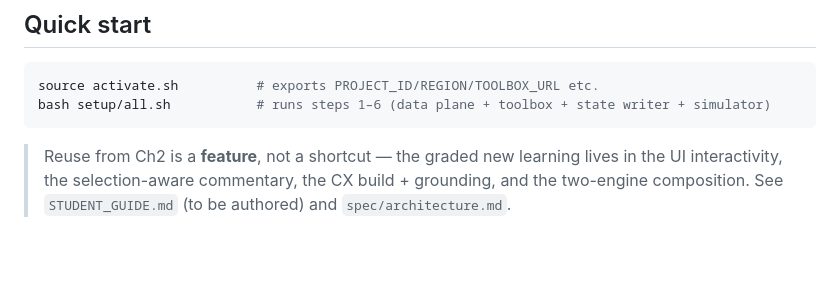
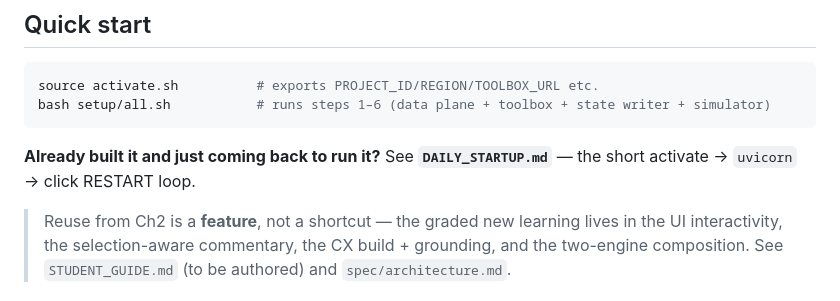
Before and after one commit to haggman/formula-e-fan-concierge, a Markdown page: README.md, the part around the change. Rendered like a GitHub page; blank space fills up the shorter version.

````diff
--- a/README.md
+++ b/README.md
@@ -54,6 +54,9 @@ source activate.sh          # exports PROJECT_ID/REGION/TOOLBOX_URL etc.
 bash setup/all.sh           # runs steps 1–6 (data plane + toolbox + state writer + simulator)
 ```
 
+**Already built it and just coming back to run it?** See **`DAILY_STARTUP.md`** — the
+short activate → `uvicorn` → click RESTART loop.
+
 > Reuse from Ch2 is a **feature**, not a shortcut — the graded new learning lives in the UI
 > interactivity, the selection-aware commentary, the CX build + grounding, and the two-engine
 > composition. See `STUDENT_GUIDE.md` (to be authored) and `spec/architecture.md`.
````
Also changed, not shown: DAILY_STARTUP.md (added, +55 -0 lines).
